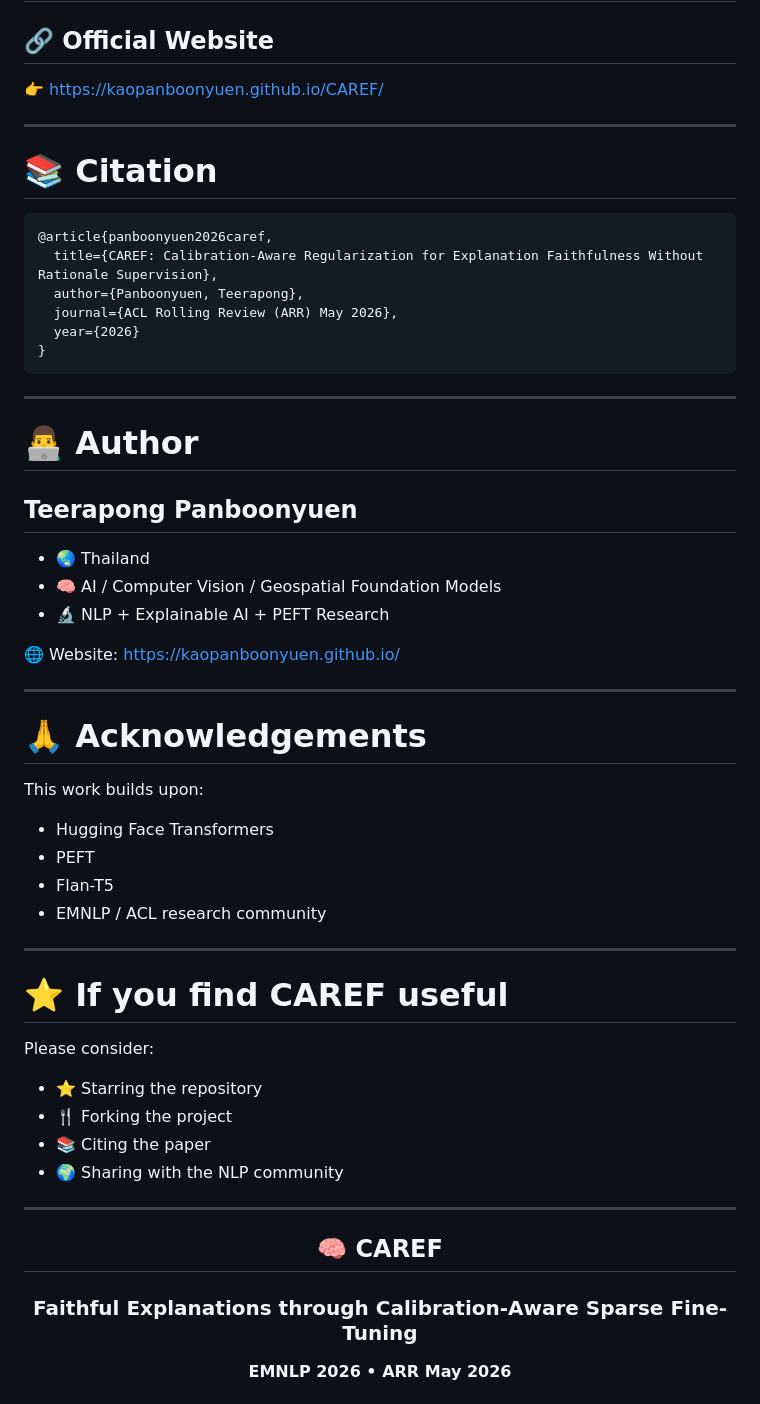
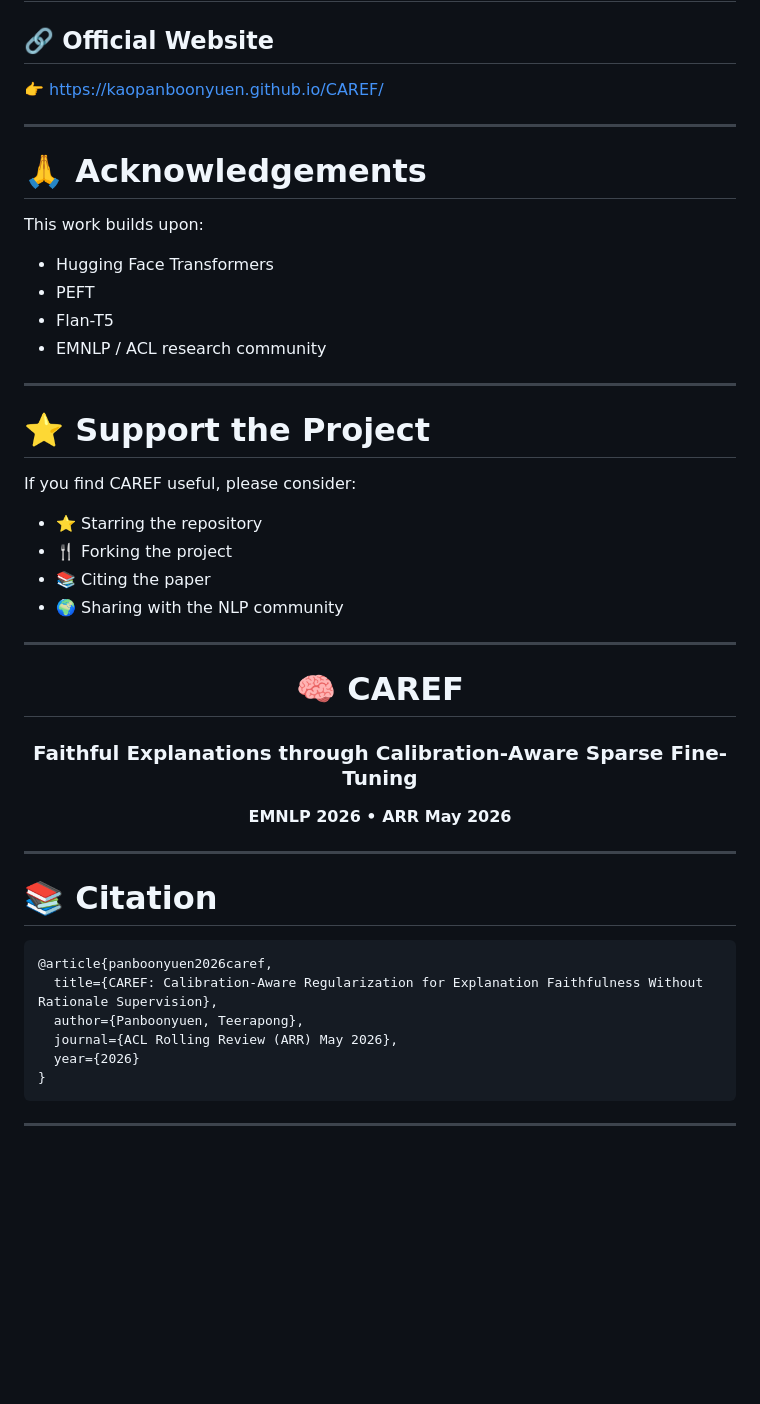
Before and after one commit to kaopanboonyuen/CAREF, a Markdown page: README.md, the part around one of its changes. Rendered like a GitHub page; blank space fills up the shorter version.

````diff
--- a/README.md
+++ b/README.md
@@ -346,7 +289,41 @@ model = AutoModelForSeq2SeqLM.from_pretrained(
 
 ## 🔗 Official Website
 
-👉 [https://kaopanboonyuen.github.io/CAREF/](https://kaopanboonyuen.github.io/CAREF/)
+👉 https://kaopanboonyuen.github.io/CAREF/
+
+---
+
+# 🙏 Acknowledgements
+
+This work builds upon:
+
+- Hugging Face Transformers
+- PEFT
+- Flan-T5
+- EMNLP / ACL research community
+
+---
+
+# ⭐ Support the Project
+
+If you find CAREF useful, please consider:
+
+- ⭐ Starring the repository
+- 🍴 Forking the project
+- 📚 Citing the paper
+- 🌍 Sharing with the NLP community
+
+---
+
+<div align="center">
+
+# 🧠 CAREF
+
+### Faithful Explanations through Calibration-Aware Sparse Fine-Tuning
+
+<strong>EMNLP 2026 • ARR May 2026</strong>
+
+</div>
 
 ---
 
@@ -362,47 +339,3 @@ model = AutoModelForSeq2SeqLM.from_pretrained(
 ```
 
 ---
-
-# 👨‍💻 Author
-
-## Teerapong Panboonyuen
-
-* 🌏 Thailand
-* 🧠 AI / Computer Vision / Geospatial Foundation Models
-* 🔬 NLP + Explainable AI + PEFT Research
-
-🌐 Website:
-[https://kaopanboonyuen.github.io/](https://kaopanboonyuen.github.io/)
-
----
-
-# 🙏 Acknowledgements
-
-This work builds upon:
-
-* Hugging Face Transformers
-* PEFT
-* Flan-T5
-* EMNLP / ACL research community
-
----
-
-# ⭐ If you find CAREF useful
-
-Please consider:
-
-* ⭐ Starring the repository
-* 🍴 Forking the project
-* 📚 Citing the paper
-* 🌍 Sharing with the NLP community
-
----
-
-<div align="center">
-
-<h2>🧠 CAREF</h2>
-
-<h3>Faithful Explanations through Calibration-Aware Sparse Fine-Tuning</h3>
-
-<strong>EMNLP 2026 • ARR May 2026</strong>
-
````
Also changed, not shown: other parts of README.md (+69 -129 lines).
